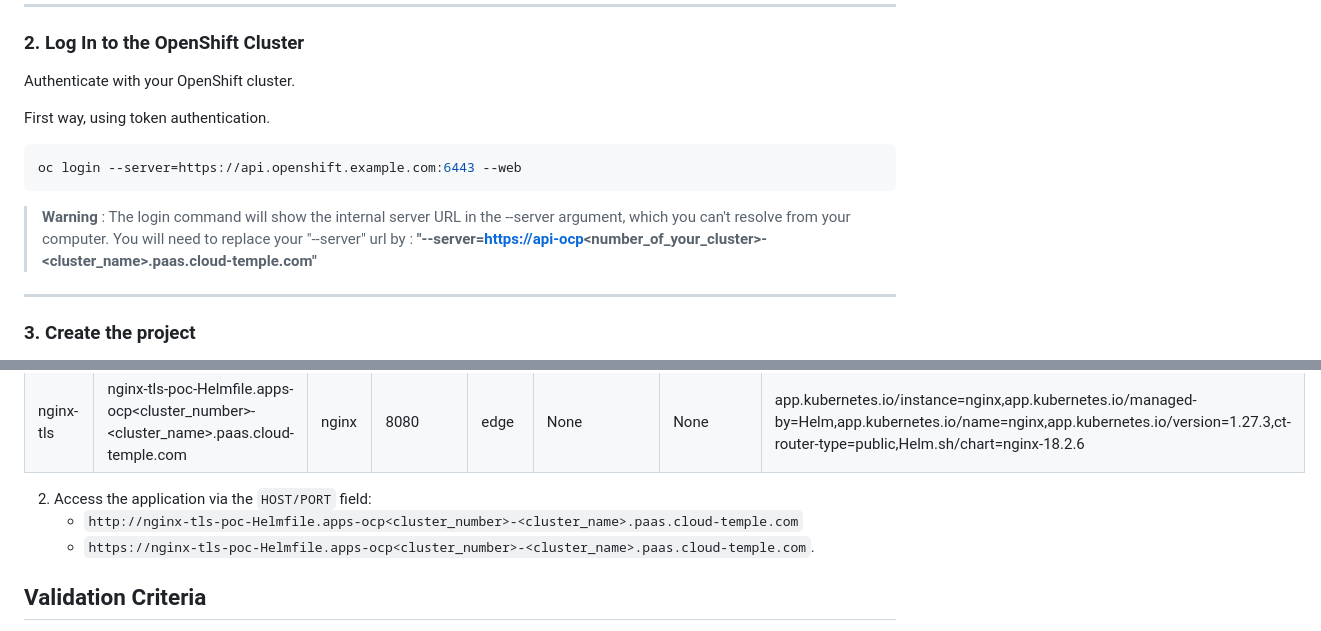
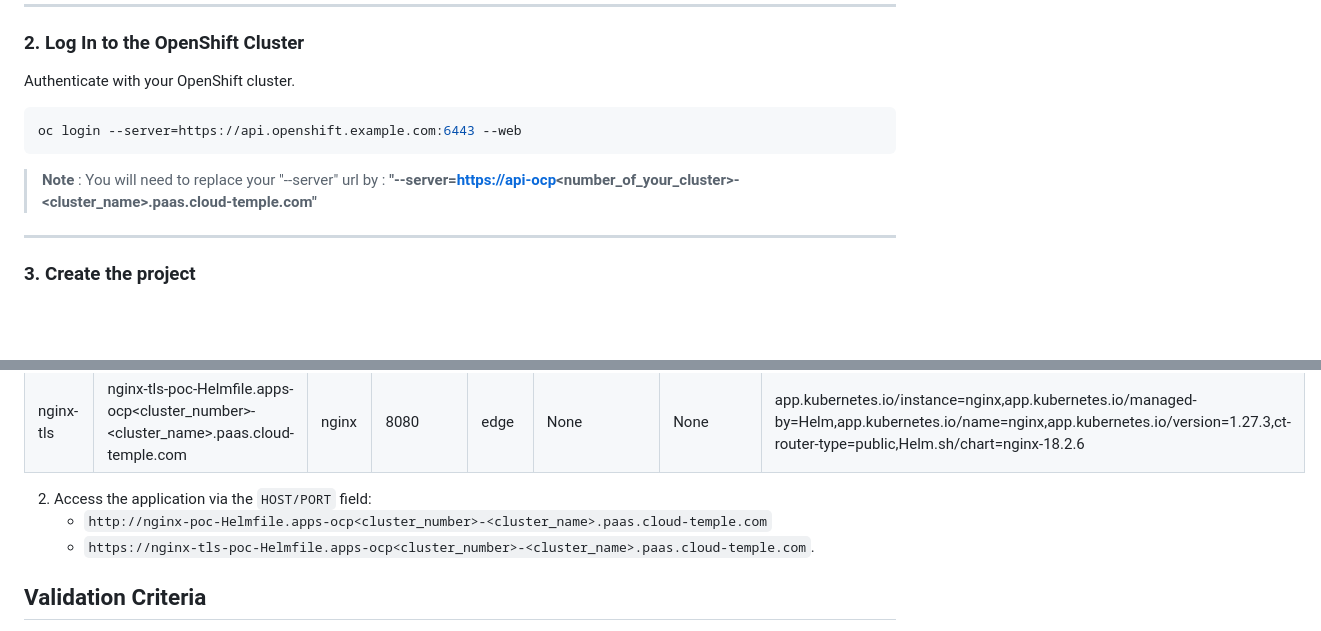
Before and after one commit to Cloud-Temple/product-openshift-how-to, a Markdown page: examples/deploy-through-helmfile/howto.md, 2 parts joined by grey strips. Drawn GitHub-style; blank space fills up the shorter version.

Commit message:
Cleanup, fix descriptions

````diff
--- a/examples/deploy-through-helmfile/howto.md
+++ b/examples/deploy-through-helmfile/howto.md
@@ -13,14 +13,11 @@ Ensure all required tools mentioned in the Software version section are installe
 
 Authenticate with your OpenShift cluster.
 
-First way, using token authentication.
-
 ```bash
 oc login --server=https://api.openshift.example.com:6443 --web
 ```
 
->**Warning** :
-> The login command will show the internal server URL in the --server argument, which you can't resolve from your computer.
+>**Note** :
 > You will need to replace your "--server" url by :
 **"--server=<https://api-ocp><number_of_your_cluster>-<cluster_name>.paas.cloud-temple.com"**
 
@@ -109,7 +106,7 @@ oc label route nginx ct-router-type=public -n poc-Helmfile
 | nginx-tls | nginx-tls-poc-Helmfile.apps-ocp<cluster_number>-<cluster_name>.paas.cloud-temple.com               | nginx  | 8080     | edge | None        | None     | app.kubernetes.io/instance=nginx,app.kubernetes.io/managed-by=Helm,app.kubernetes.io/name=nginx,app.kubernetes.io/version=1.27.3,ct-router-type=public,Helm.sh/chart=nginx-18.2.6 |
 
 2. Access the application via the `HOST/PORT` field:
-   - `http://nginx-tls-poc-Helmfile.apps-ocp<cluster_number>-<cluster_name>.paas.cloud-temple.com`
+   - `http://nginx-poc-Helmfile.apps-ocp<cluster_number>-<cluster_name>.paas.cloud-temple.com`
    - `https://nginx-tls-poc-Helmfile.apps-ocp<cluster_number>-<cluster_name>.paas.cloud-temple.com`.
 
 ## Validation Criteria
````
